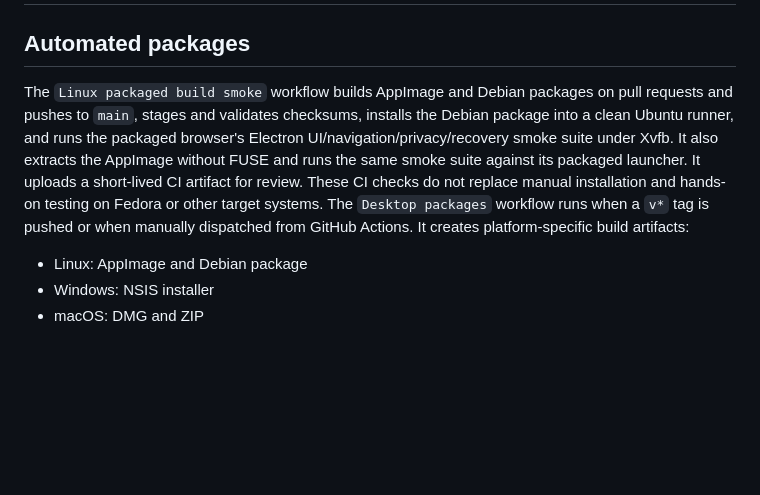
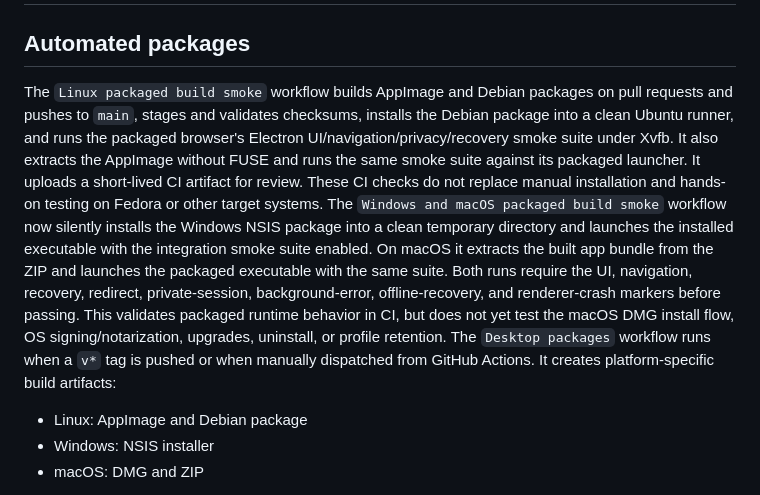
Before and after one commit to Liladizilla/browser-c, a Markdown page: docs/RELEASES.md, the part around the change. GitHub-like rendering; blank space fills up the shorter version.

Commit message:
docs: describe cross-platform packaged runtime smoke

```diff
--- a/docs/RELEASES.md
+++ b/docs/RELEASES.md
@@ -2,7 +2,7 @@
 
 ## Automated packages
 
-The `Linux packaged build smoke` workflow builds AppImage and Debian packages on pull requests and pushes to `main`, stages and validates checksums, installs the Debian package into a clean Ubuntu runner, and runs the packaged browser's Electron UI/navigation/privacy/recovery smoke suite under Xvfb. It also extracts the AppImage without FUSE and runs the same smoke suite against its packaged launcher. It uploads a short-lived CI artifact for review. These CI checks do not replace manual installation and hands-on testing on Fedora or other target systems. The `Desktop packages` workflow runs when a `v*` tag is pushed or when manually dispatched from GitHub Actions. It creates platform-specific build artifacts:
+The `Linux packaged build smoke` workflow builds AppImage and Debian packages on pull requests and pushes to `main`, stages and validates checksums, installs the Debian package into a clean Ubuntu runner, and runs the packaged browser's Electron UI/navigation/privacy/recovery smoke suite under Xvfb. It also extracts the AppImage without FUSE and runs the same smoke suite against its packaged launcher. It uploads a short-lived CI artifact for review. These CI checks do not replace manual installation and hands-on testing on Fedora or other target systems. The `Windows and macOS packaged build smoke` workflow now silently installs the Windows NSIS package into a clean temporary directory and launches the installed executable with the integration smoke suite enabled. On macOS it extracts the built app bundle from the ZIP and launches the packaged executable with the same suite. Both runs require the UI, navigation, recovery, redirect, private-session, background-error, offline-recovery, and renderer-crash markers before passing. This validates packaged runtime behavior in CI, but does not yet test the macOS DMG install flow, OS signing/notarization, upgrades, uninstall, or profile retention. The `Desktop packages` workflow runs when a `v*` tag is pushed or when manually dispatched from GitHub Actions. It creates platform-specific build artifacts:
 
 - Linux: AppImage and Debian package
 - Windows: NSIS installer
```
